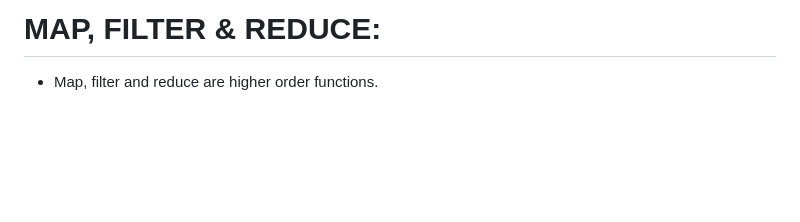
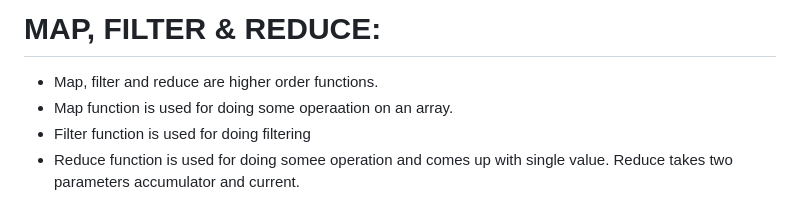
Before and after one commit to 02abhishekchoudhary/45-day-frontend, a Markdown page: JavaScript/notes.md, the part around the change. Rendered like a GitHub page; blank space fills up the shorter version.

Commit message:
Map, filter & reduce

```diff
--- a/JavaScript/notes.md
+++ b/JavaScript/notes.md
@@ -248,3 +248,6 @@ console.log("y");
 # MAP, FILTER & REDUCE:
 
 - Map, filter and reduce are higher order functions.
+- Map function is used for doing some operaation on an array.
+- Filter function is used for doing filtering
+- Reduce function is used for doing somee operation and comes up with single value. Reduce takes two parameters accumulator and current.
```
